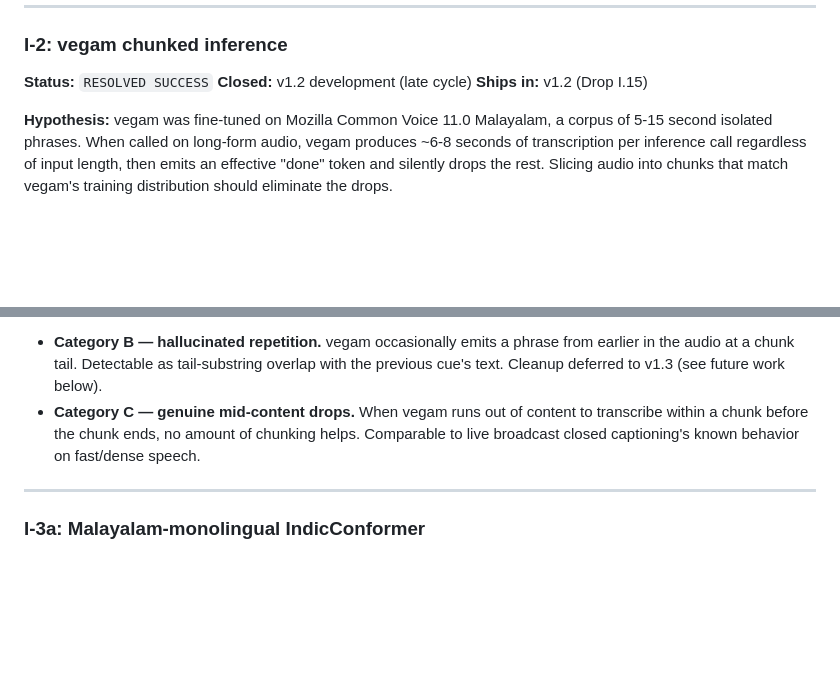
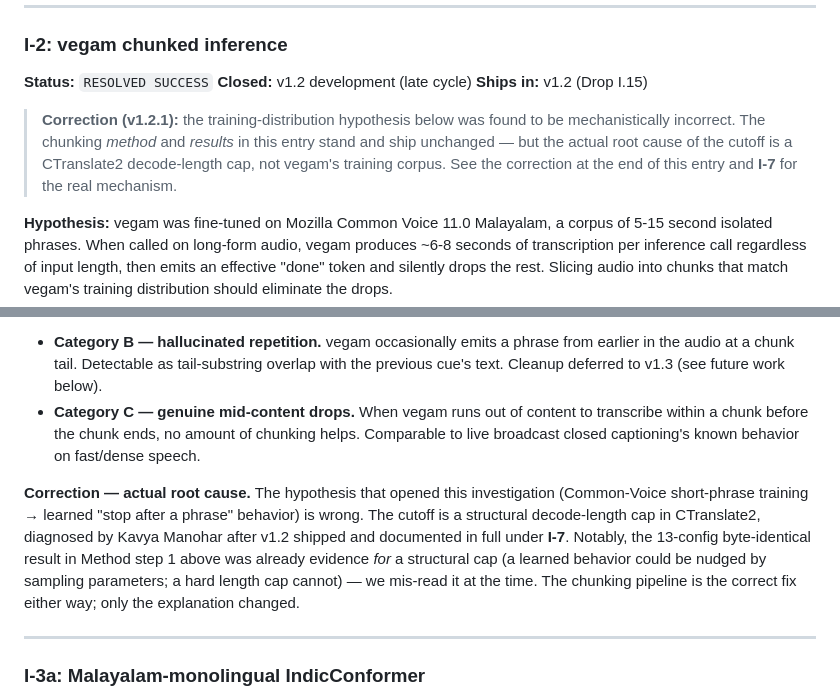
Before and after one commit to mountlord/GenSRT, a Markdown page: docs/INVESTIGATIONS.md, 2 parts joined by grey strips. Drawn GitHub-style; blank space fills up the shorter version.

```diff
--- a/docs/INVESTIGATIONS.md
+++ b/docs/INVESTIGATIONS.md
@@ -48,6 +48,12 @@ its timestamps.  This led directly to I-2.
 **Status:** `RESOLVED SUCCESS`
 **Closed:** v1.2 development (late cycle)
 **Ships in:** v1.2 (Drop I.15)
+
+> **Correction (v1.2.1):** the training-distribution hypothesis below was
+> found to be mechanistically incorrect.  The chunking *method* and *results*
+> in this entry stand and ship unchanged — but the actual root cause of the
+> cutoff is a CTranslate2 decode-length cap, not vegam's training corpus.  See
+> the correction at the end of this entry and **I-7** for the real mechanism.
 
 **Hypothesis:** vegam was fine-tuned on Mozilla Common Voice 11.0
 Malayalam, a corpus of 5-15 second isolated phrases.  When called on
@@ -100,6 +106,16 @@ via the GUI.
   amount of chunking helps.  Comparable to live broadcast closed
   captioning's known behavior on fast/dense speech.
 
+**Correction — actual root cause.**  The hypothesis that opened this
+investigation (Common-Voice short-phrase training → learned "stop after a
+phrase" behavior) is wrong.  The cutoff is a structural decode-length cap in
+CTranslate2, diagnosed by Kavya Manohar after v1.2 shipped and documented in
+full under **I-7**.  Notably, the 13-config byte-identical result in Method
+step 1 above was already evidence *for* a structural cap (a learned behavior
+could be nudged by sampling parameters; a hard length cap cannot) — we
+mis-read it at the time.  The chunking pipeline is the correct fix either
+way; only the explanation changed.
+
 ---
 
 ### I-3a: Malayalam-monolingual IndicConformer
```
Also changed, not shown: other parts of docs/INVESTIGATIONS.md (+83 -0 lines).
